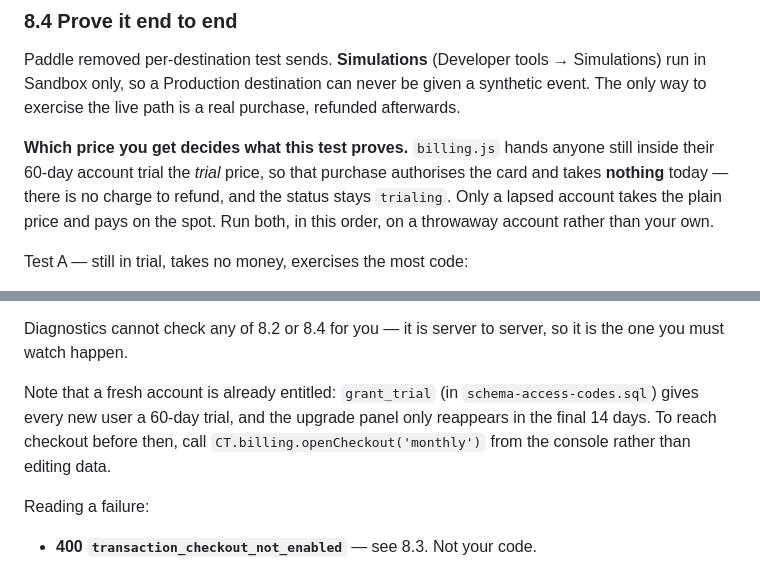
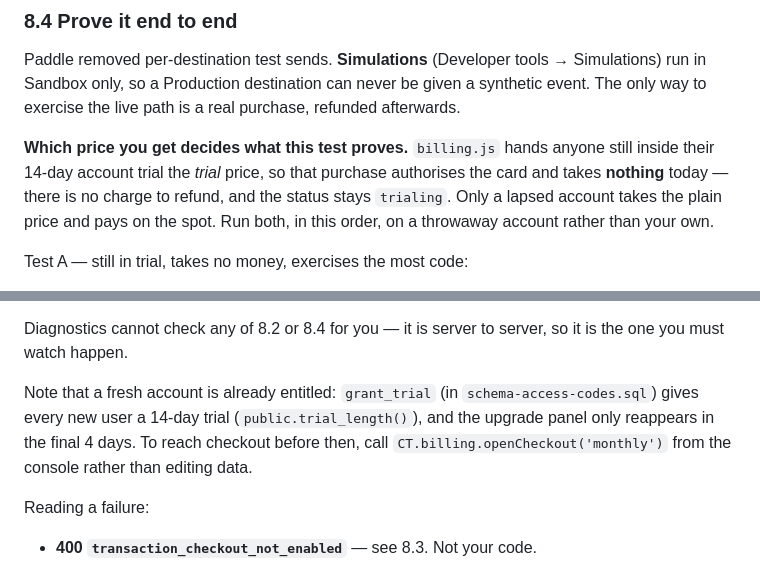
Before and after one commit to AibhlinnAI/pie-timers-app, a Markdown page: DEPLOY.md, 2 parts joined by grey strips. Drawn GitHub-style.

```diff
--- a/DEPLOY.md
+++ b/DEPLOY.md
@@ -378,7 +378,7 @@ given a synthetic event. The only way to exercise the live path is a real
 purchase, refunded afterwards.
 
 **Which price you get decides what this test proves.** `billing.js` hands
-anyone still inside their 60-day account trial the *trial* price, so that
+anyone still inside their 14-day account trial the *trial* price, so that
 purchase authorises the card and takes **nothing** today — there is no charge
 to refund, and the status stays `trialing`. Only a lapsed account takes the
 plain price and pays on the spot. Run both, in this order, on a throwaway
@@ -417,8 +417,8 @@ Diagnostics cannot check any of 8.2 or 8.4 for you — it is server to server, s
 it is the one you must watch happen.
 
 Note that a fresh account is already entitled: `grant_trial` (in
-`schema-access-codes.sql`) gives every new user a 60-day trial, and the upgrade
-panel only reappears in the final 14 days. To reach checkout before then, call
+`schema-access-codes.sql`) gives every new user a 14-day trial (`public.trial_length()`), and the upgrade
+panel only reappears in the final 4 days. To reach checkout before then, call
 `CT.billing.openCheckout('monthly')` from the console rather than editing data.
 
 Reading a failure:
```
Also changed, not shown: app/README.md (+8 -5 lines), supabase/README.md (+2 -2 lines).
